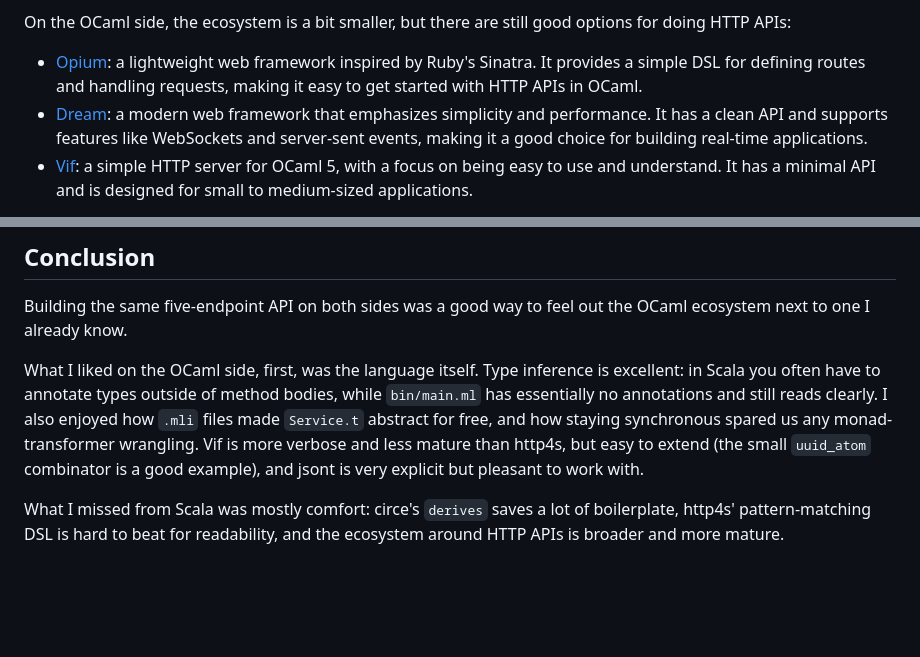
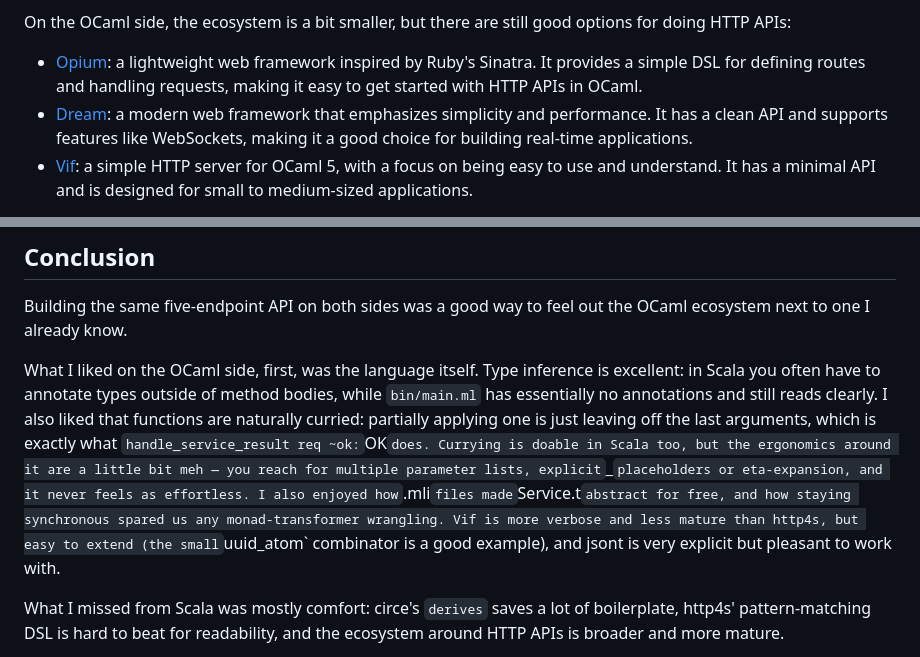
Before and after one commit to bthuillier/gilwath.com, a Markdown page: content/articles/from_scala_to_ocaml_part2.md, 2 parts joined by grey strips. GitHub-like rendering; blank space fills up the shorter version.

Commit message:
add curry

```diff
--- a/content/articles/from_scala_to_ocaml_part2.md
+++ b/content/articles/from_scala_to_ocaml_part2.md
@@ -71,7 +71,7 @@ For this example I will go with http4s: it is one of the simplest options, and i
 
 On the OCaml side, the ecosystem is a bit smaller, but there are still good options for doing HTTP APIs:
 - [Opium](https://github.com/rgrinberg/opium): a lightweight web framework inspired by Ruby's Sinatra. It provides a simple DSL for defining routes and handling requests, making it easy to get started with HTTP APIs in OCaml.
-- [Dream](https://github.com/aantron/dream): a modern web framework that emphasizes simplicity and performance. It has a clean API and supports features like WebSockets and server-sent events, making it a good choice for building real-time applications.
+- [Dream](https://github.com/aantron/dream): a modern web framework that emphasizes simplicity and performance. It has a clean API and supports features like WebSockets, making it a good choice for building real-time applications.
 - [Vif](https://github.com/robur-coop/vif): a simple HTTP server for OCaml 5, with a focus on being easy to use and understand. It has a minimal API and is designed for small to medium-sized applications.
 
 To pick an HTTP library on the OCaml side I asked [@xvw](https://github.com/xvw) for advice, and he recommended trying Vif together with [jsont](https://erratique.ch/software/jsont) for JSON. Vif is small and unopinionated, which means the routing and JSON code stay visible in our own files rather than hidden behind framework magic — exactly what we want for a side-by-side comparison. So I will go with Vif and jsont for the OCaml side.
@@ -495,7 +495,7 @@ Same five endpoints, same JSON shapes, same status codes on both sides. The Scal
 
 Building the same five-endpoint API on both sides was a good way to feel out the OCaml ecosystem next to one I already know.
 
-What I liked on the OCaml side, first, was the language itself. Type inference is excellent: in Scala you often have to annotate types outside of method bodies, while `bin/main.ml` has essentially no annotations and still reads clearly. I also enjoyed how `.mli` files made `Service.t` abstract for free, and how staying synchronous spared us any monad-transformer wrangling. Vif is more verbose and less mature than http4s, but easy to extend (the small `uuid_atom` combinator is a good example), and jsont is very explicit but pleasant to work with.
+What I liked on the OCaml side, first, was the language itself. Type inference is excellent: in Scala you often have to annotate types outside of method bodies, while `bin/main.ml` has essentially no annotations and still reads clearly. I also liked that functions are naturally curried: partially applying one is just leaving off the last arguments, which is exactly what `handle_service_result req ~ok:`OK` does. Currying is doable in Scala too, but the ergonomics around it are a little bit meh — you reach for multiple parameter lists, explicit `_` placeholders or eta-expansion, and it never feels as effortless. I also enjoyed how `.mli` files made `Service.t` abstract for free, and how staying synchronous spared us any monad-transformer wrangling. Vif is more verbose and less mature than http4s, but easy to extend (the small `uuid_atom` combinator is a good example), and jsont is very explicit but pleasant to work with.
 
 What I missed from Scala was mostly comfort: circe's `derives` saves a lot of boilerplate, http4s' pattern-matching DSL is hard to beat for readability, and the ecosystem around HTTP APIs is broader and more mature.
 
```
